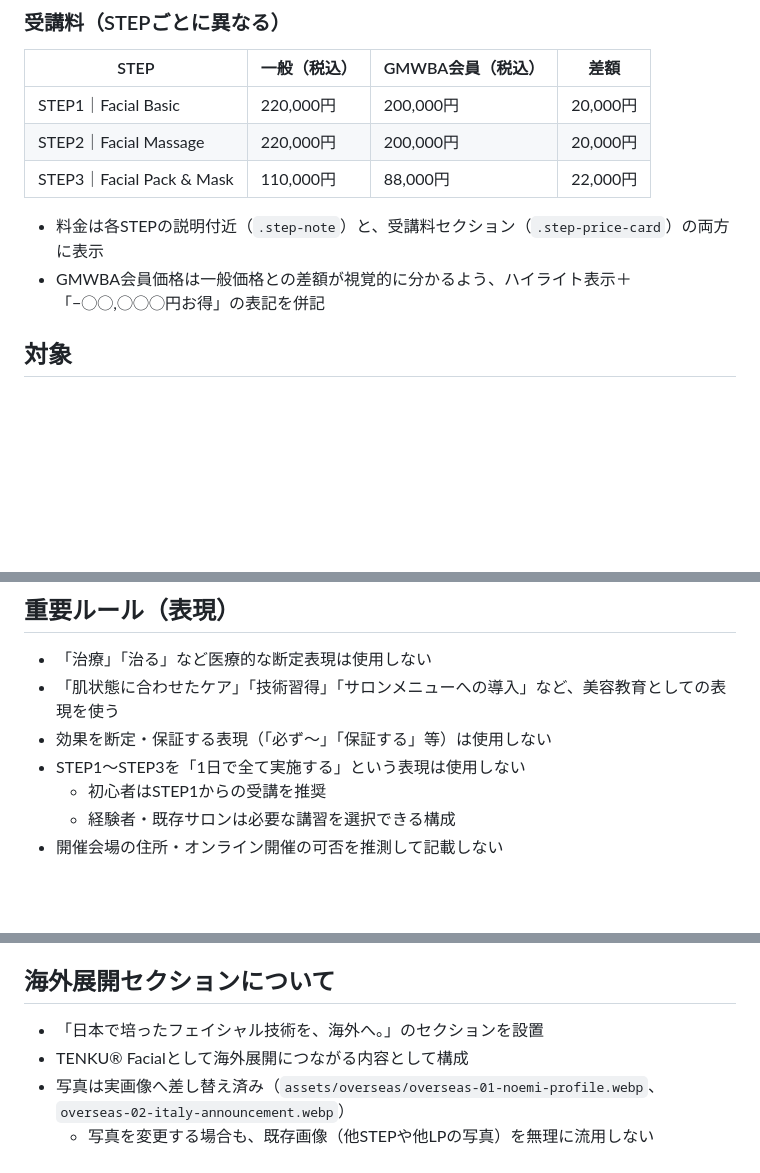
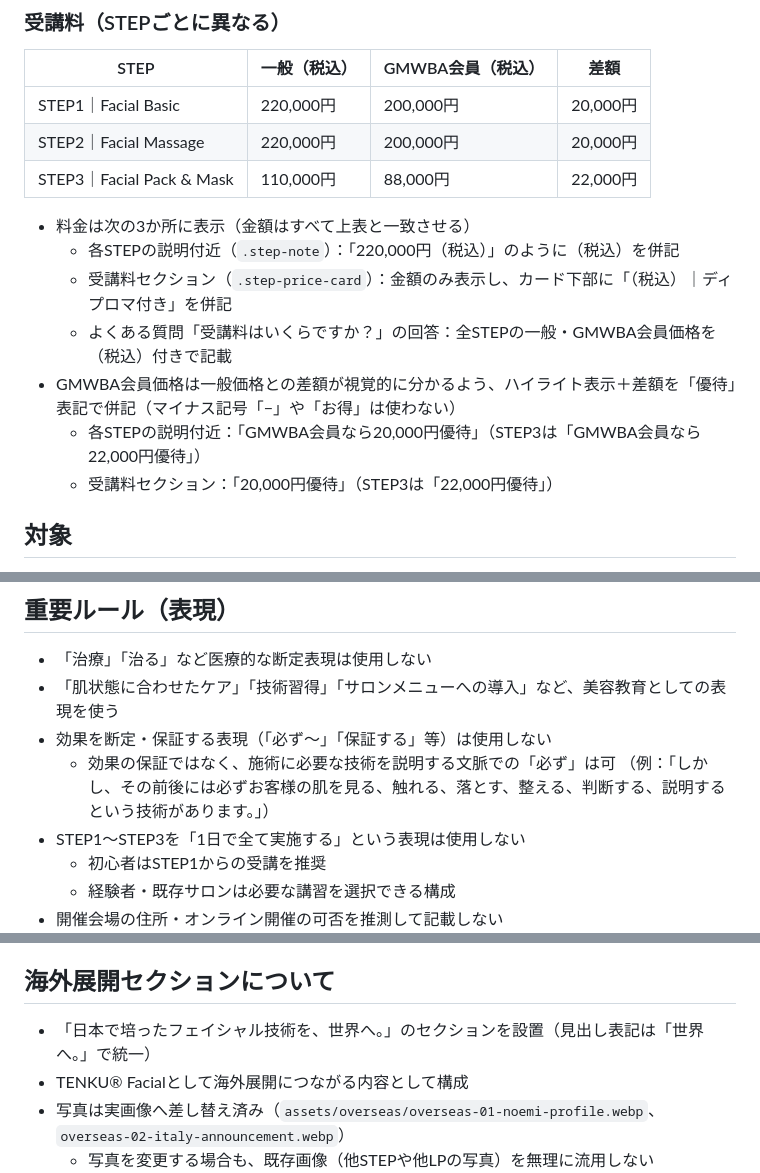
Before and after one commit to aminoel0307-ship-it/facial-basic-lp, a Markdown page: FACIAL_BASIC_BRAND_RULES.md, 3 parts joined by grey strips. GitHub-like rendering; blank space fills up the shorter version.

Commit message:
ブランドルールを公開中のLP表記に合わせて更新
- 会員差額の表記を「−◯◯円お得」から現行LPの「◯◯円優待」に変更（表示箇所ごとの書式も明記）
- 料金表示箇所に、よくある質問の回答を追加（計3か所）
- 海外展開セクション見出しを「世界へ。」に統一
- 「必ず」は効果保証でなく必要な技術を説明する文脈なら可、と補足
- LP本文・金額・講座内容・LINEリンクは変更なし

Co-Authored-By: Claude Opus 5.5 <noreply@anthropic.com>
Claude-Session: https://claude.ai/code/session_01WawfagpqAonpzXuXpNbLeY

```diff
--- a/FACIAL_BASIC_BRAND_RULES.md
+++ b/FACIAL_BASIC_BRAND_RULES.md
@@ -25,8 +25,13 @@
 | STEP2｜Facial Massage | 220,000円 | 200,000円 | 20,000円 |
 | STEP3｜Facial Pack & Mask | 110,000円 | 88,000円 | 22,000円 |
 
-- 料金は各STEPの説明付近（`.step-note`）と、受講料セクション（`.step-price-card`）の両方に表示
-- GMWBA会員価格は一般価格との差額が視覚的に分かるよう、ハイライト表示＋「−◯◯,◯◯◯円お得」の表記を併記
+- 料金は次の3か所に表示（金額はすべて上表と一致させる）
+  - 各STEPの説明付近（`.step-note`）：「220,000円（税込）」のように（税込）を併記
+  - 受講料セクション（`.step-price-card`）：金額のみ表示し、カード下部に「（税込）｜ディプロマ付き」を併記
+  - よくある質問「受講料はいくらですか？」の回答：全STEPの一般・GMWBA会員価格を（税込）付きで記載
+- GMWBA会員価格は一般価格との差額が視覚的に分かるよう、ハイライト表示＋差額を「優待」表記で併記（マイナス記号「−」や「お得」は使わない）
+  - 各STEPの説明付近：「GMWBA会員なら20,000円優待」（STEP3は「GMWBA会員なら22,000円優待」）
+  - 受講料セクション：「20,000円優待」（STEP3は「22,000円優待」）
 
 ## 対象
 
@@ -47,6 +52,8 @@
 - 「治療」「治る」など医療的な断定表現は使用しない
 - 「肌状態に合わせたケア」「技術習得」「サロンメニューへの導入」など、美容教育としての表現を使う
 - 効果を断定・保証する表現（「必ず〜」「保証する」等）は使用しない
+  - 効果の保証ではなく、施術に必要な技術を説明する文脈での「必ず」は可
+    （例：「しかし、その前後には必ずお客様の肌を見る、触れる、落とす、整える、判断する、説明するという技術があります。」）
 - STEP1〜STEP3を「1日で全て実施する」という表現は使用しない
   - 初心者はSTEP1からの受講を推奨
   - 経験者・既存サロンは必要な講習を選択できる構成
@@ -69,7 +76,7 @@
 
 ## 海外展開セクションについて
 
-- 「日本で培ったフェイシャル技術を、海外へ。」のセクションを設置
+- 「日本で培ったフェイシャル技術を、世界へ。」のセクションを設置（見出し表記は「世界へ。」で統一）
 - TENKU® Facialとして海外展開につながる内容として構成
 - 写真は実画像へ差し替え済み（`assets/overseas/overseas-01-noemi-profile.webp`、`overseas-02-italy-announcement.webp`）
   - 写真を変更する場合も、既存画像（他STEPや他LPの写真）を無理に流用しない
```
